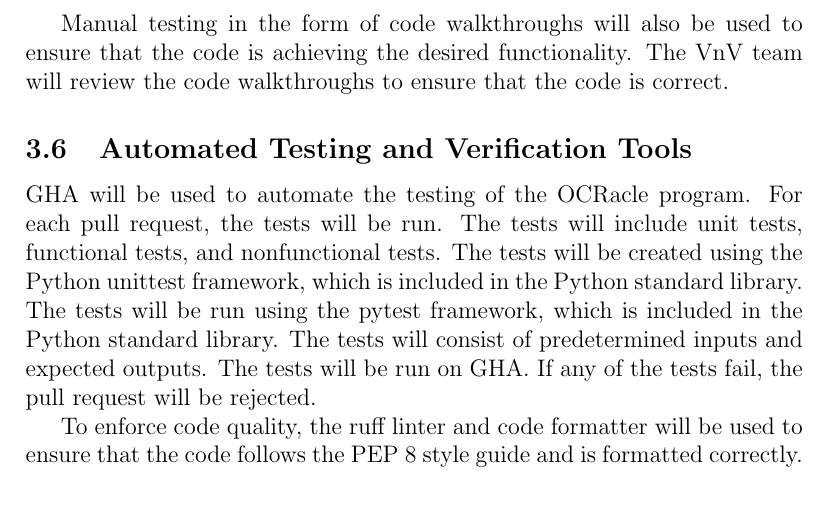
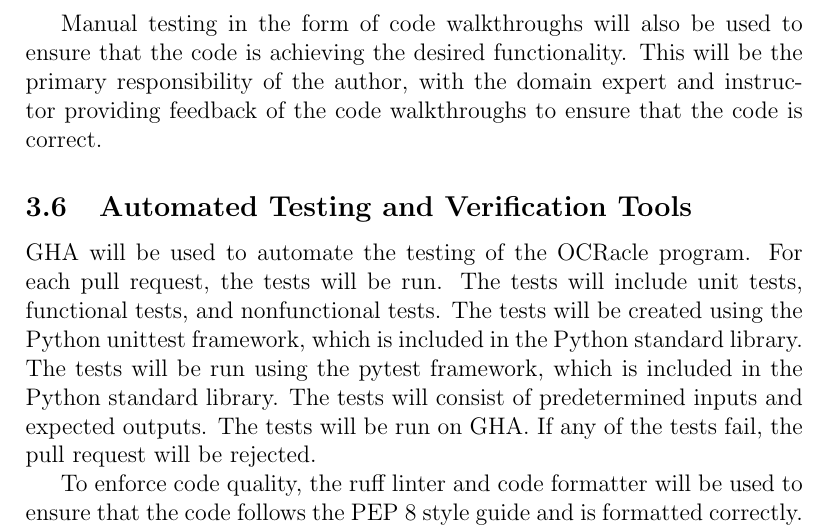
Before and after one commit to ptrandev/OCRacle, a LaTeX document (docs/VnVPlan/VnVPlan.tex): part of page 9 of 18, cut so that both start at the same text, the shorter picture padded with empty space. Compiled offline with pdfLaTeX.

Commit message:
added code walkthrough

```diff
--- a/docs/VnVPlan/VnVPlan.tex
+++ b/docs/VnVPlan/VnVPlan.tex
@@ -268,8 +268,9 @@ tests are correct, the VnV team will review the tests and the test results. The
 VnV team will also review the code quality and static type checking results.
 
 Manual testing in the form of code walkthroughs will also be used to ensure that
-the code is achieving the desired functionality. The VnV team will review the
-code walkthroughs to ensure that the code is correct.
+the code is achieving the desired functionality. This will be the primary
+responsibility of the author, with the domain expert and instructor providing
+feedback of the code walkthroughs to ensure that the code is correct.
 
 % \wss{You should at least point to the tests listed in this document and the unit
 %   testing plan.}
```
Also changed, not shown: docs/VnVPlan/VnVPlan.pdf.
